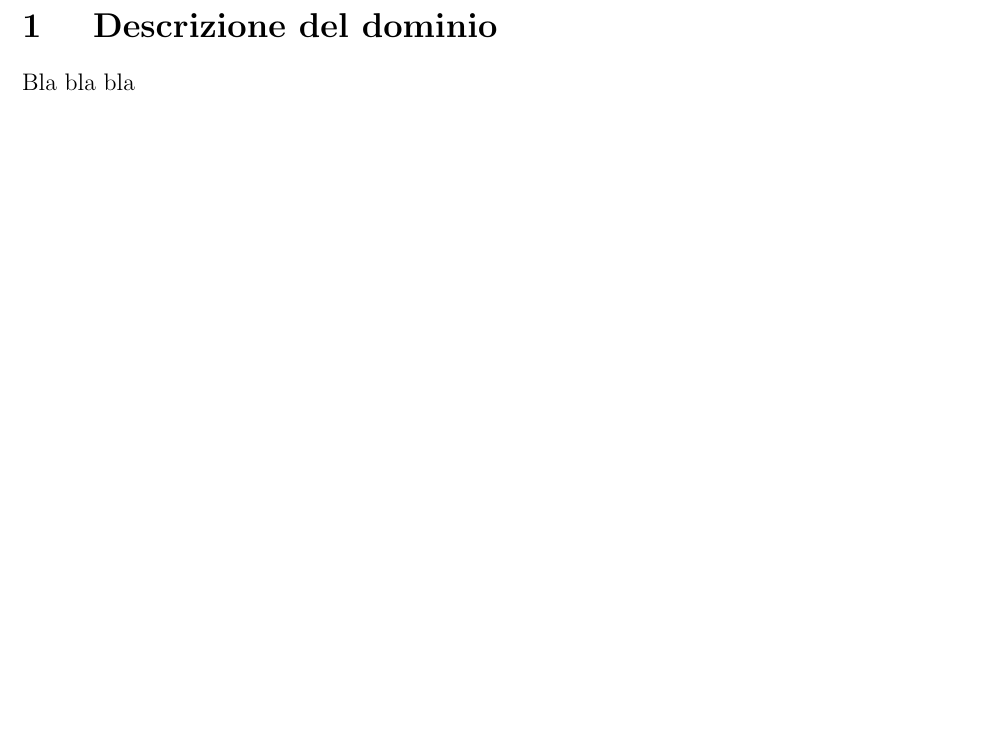
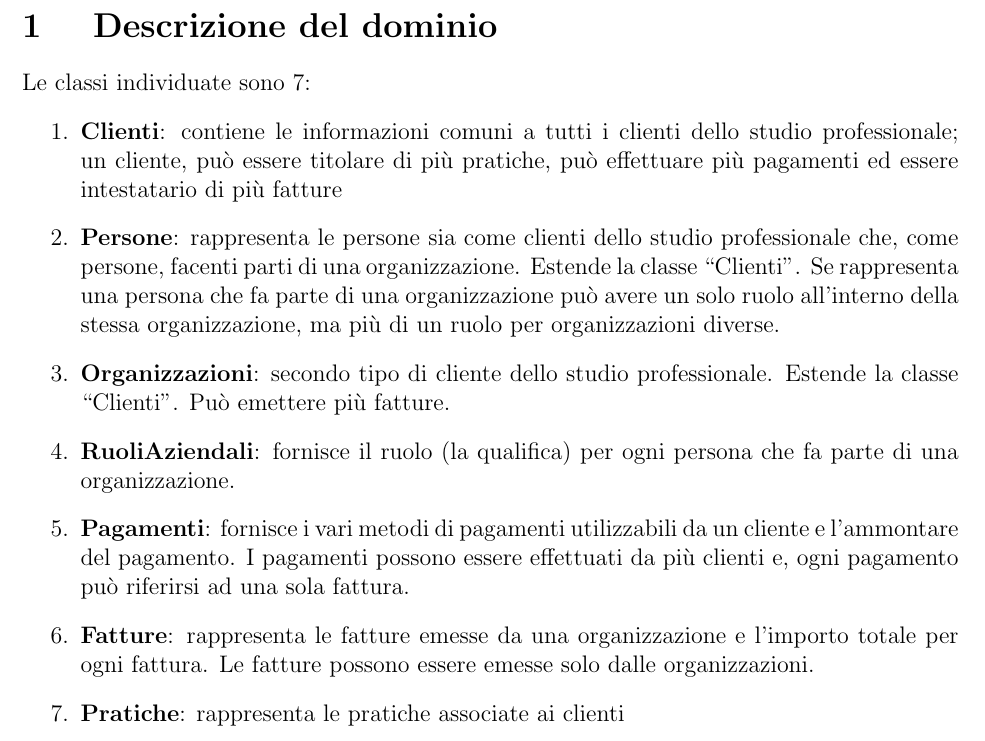
Before and after one commit to alessandro-antonelli/Studio-professionale-fatture, a LaTeX document (Relazione/relazione.tex): part of page 3 of 7 before the commit and part of page 3 of 8 after it, cut so that both start at the same text, the shorter picture padded with empty space. The pictures show the PDF file Relazione/relazione.pdf that the author committed with the source.

Commit message:
bozza descrizione del dominio, fornita da Tony Agosta

```diff
--- a/Relazione/relazione.tex
+++ b/Relazione/relazione.tex
@@ -72,7 +72,16 @@
 
  \section{ Descrizione del dominio }
 
-Bla bla bla
+Le classi individuate sono  7:
+\begin{enumerate}
+\item \textbf{Clienti}: contiene le informazioni comuni a tutti i clienti dello studio professionale; un cliente, può essere titolare di più pratiche, può effettuare più pagamenti ed essere intestatario di più fatture
+\item \textbf{Persone}: rappresenta le persone sia come clienti dello studio professionale che, come persone, facenti parti di  una organizzazione. Estende la classe “Clienti”. Se rappresenta una persona che fa parte di una organizzazione può avere un solo ruolo all’interno della stessa organizzazione, ma più di un ruolo per organizzazioni diverse.
+\item \textbf{Organizzazioni}: secondo tipo di cliente dello studio professionale. Estende la classe “Clienti”. Può emettere più fatture.
+\item \textbf{RuoliAziendali}: fornisce il ruolo (la qualifica) per ogni persona che fa parte di una organizzazione.
+\item \textbf{Pagamenti}: fornisce i vari metodi di pagamenti utilizzabili da un cliente  e l’ammontare del pagamento. I pagamenti possono essere effettuati da più clienti e, ogni pagamento può riferirsi ad una sola fattura.
+\item \textbf{Fatture}: rappresenta le fatture emesse da una organizzazione e l’importo totale per ogni fattura. Le fatture possono essere emesse solo  dalle organizzazioni.
+\item \textbf{Pratiche}: rappresenta le pratiche associate ai clienti
+\end{enumerate}
 
  \section{ Schema concettuale }
 
```
Also changed, not shown: Relazione/relazione.pdf, Relazione/relazione.tex (4 more changed lines).
